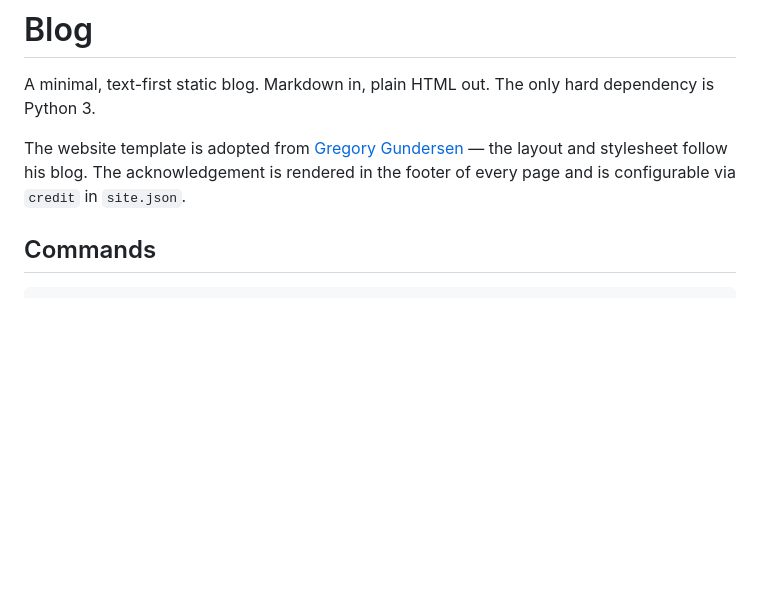
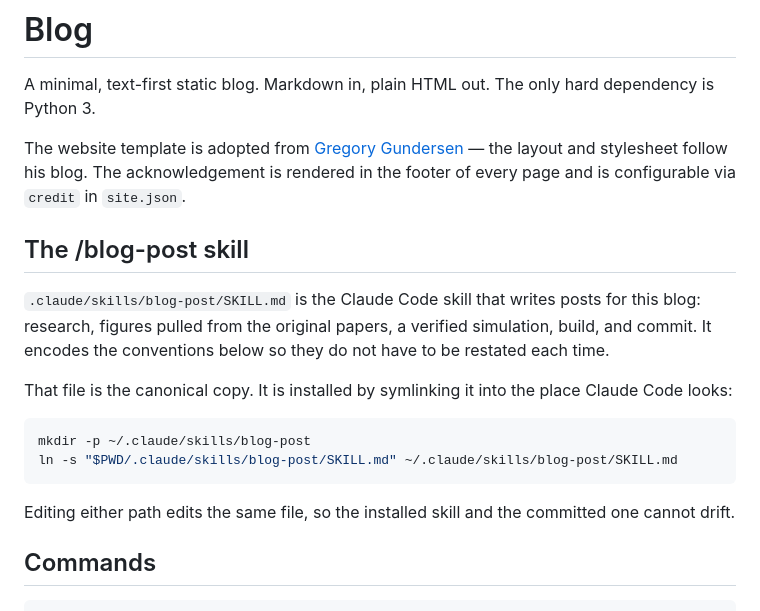
Before and after one commit to KaiqianZhang/kaiqianzhang.github.io, a Markdown page: README.md, the part around the change. Rendered like a GitHub page; blank space fills up the shorter version.

Commit message:
Version the /blog-post skill in the repo
The canonical file now lives at .claude/skills/blog-post/SKILL.md and the
installed copy under ~/.claude/skills/ is a symlink to it, so the skill
Claude Code loads and the one under version control cannot drift apart.

Co-Authored-By: Claude Opus 5 (1M context) <noreply@anthropic.com>
Claude-Session: https://claude.ai/code/session_01PKVwGHg9MBsMLRHsxk8Mdi

````diff
--- a/README.md
+++ b/README.md
@@ -7,6 +7,24 @@ The website template is adopted from
 [Gregory Gundersen](https://gregorygundersen.com/blog/) — the layout and
 stylesheet follow his blog. The acknowledgement is rendered in the footer of
 every page and is configurable via `credit` in `site.json`.
+
+## The /blog-post skill
+
+`.claude/skills/blog-post/SKILL.md` is the Claude Code skill that writes posts
+for this blog: research, figures pulled from the original papers, a verified
+simulation, build, and commit. It encodes the conventions below so they do not
+have to be restated each time.
+
+That file is the canonical copy. It is installed by symlinking it into the
+place Claude Code looks:
+
+```sh
+mkdir -p ~/.claude/skills/blog-post
+ln -s "$PWD/.claude/skills/blog-post/SKILL.md" ~/.claude/skills/blog-post/SKILL.md
+```
+
+Editing either path edits the same file, so the installed skill and the
+committed one cannot drift.
 
 ## Commands
 
````
Also changed, not shown: 1 other file.
